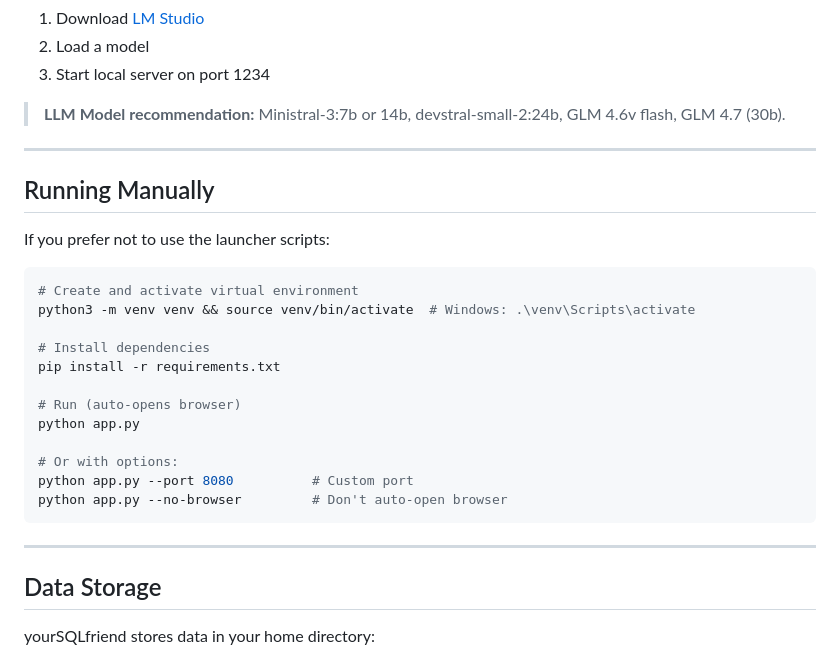
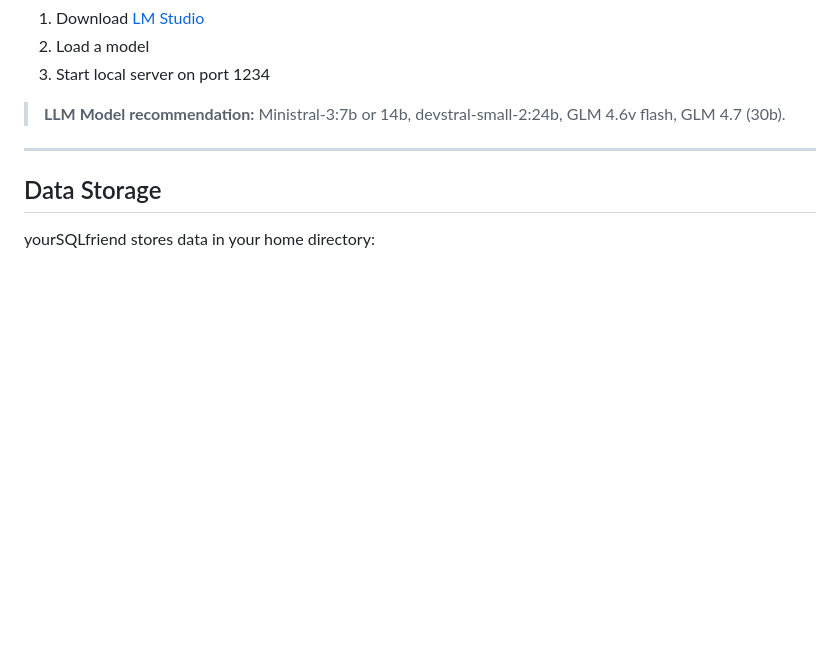
Before and after one commit to reisset/yourSQLfriend, a Markdown page: README.md, the part around the change. GitHub-like rendering; blank space fills up the shorter version.

Commit message:
docs: remove manual setup section from README
Launcher scripts (run.sh/run.bat) handle everything automatically.

Co-Authored-By: Claude Opus 4.6 <noreply@anthropic.com>

````diff
--- a/README.md
+++ b/README.md
@@ -93,27 +93,6 @@ ollama serve
 
 ---
 
-## Running Manually
-
-If you prefer not to use the launcher scripts:
-
-```bash
-# Create and activate virtual environment
-python3 -m venv venv && source venv/bin/activate  # Windows: .\venv\Scripts\activate
-
-# Install dependencies
-pip install -r requirements.txt
-
-# Run (auto-opens browser)
-python app.py
-
-# Or with options:
-python app.py --port 8080          # Custom port
-python app.py --no-browser         # Don't auto-open browser
-```
-
----
-
 ## Data Storage
 
 yourSQLfriend stores data in your home directory:
````
